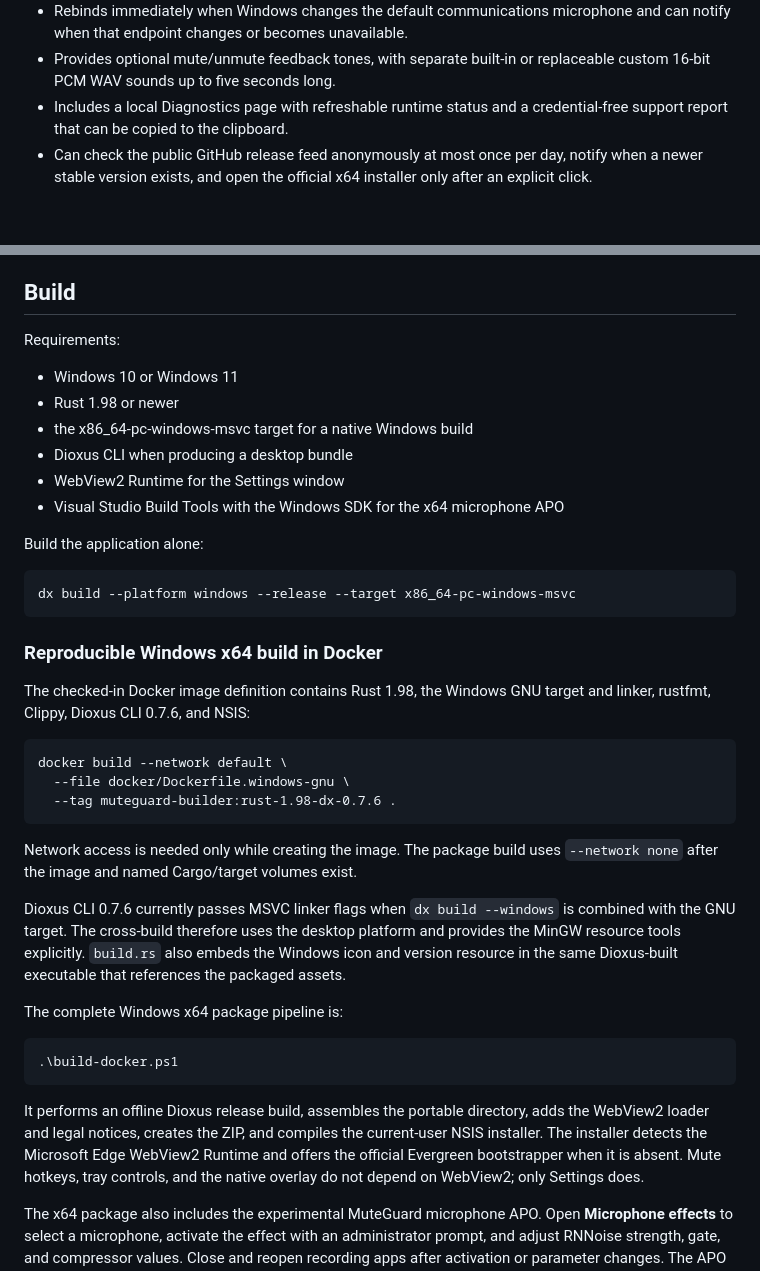
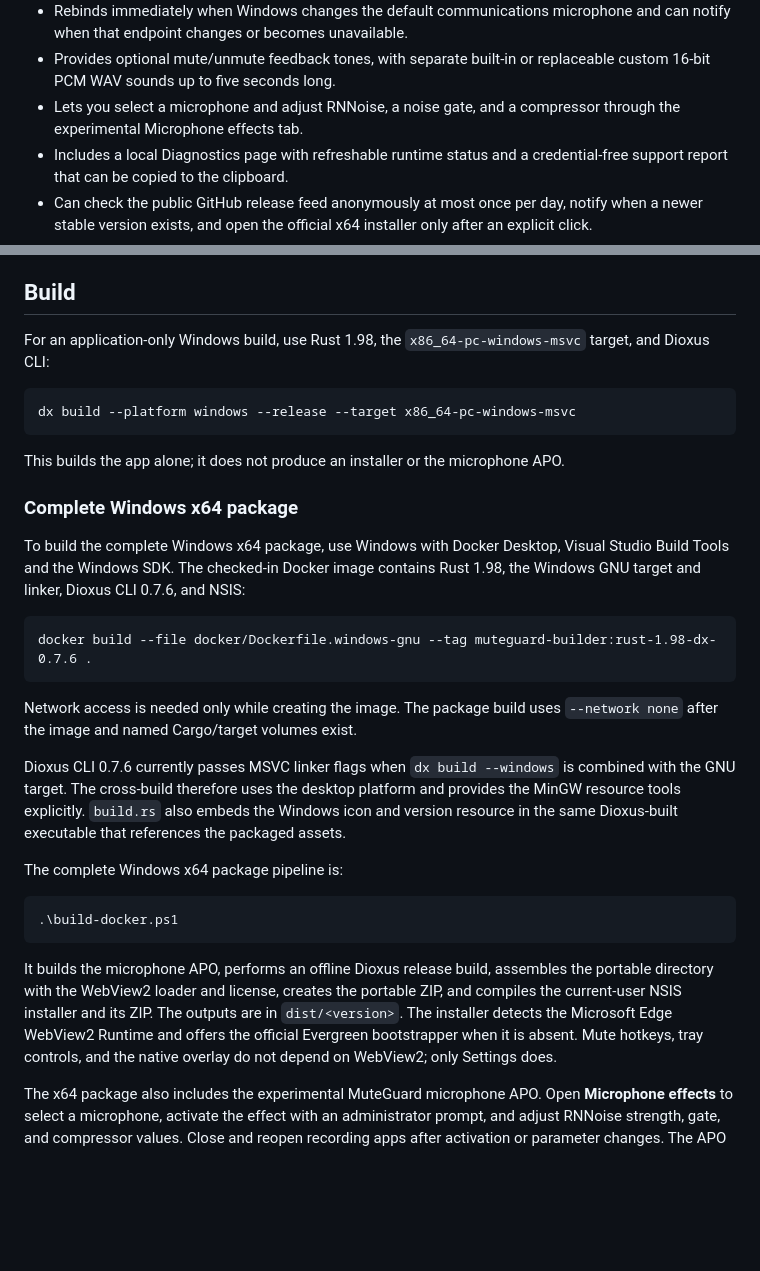
Before and after one commit to Minus193/MuteGuard, a Markdown page: README.md, 2 parts joined by grey strips. Rendered like a GitHub page; blank space fills up the shorter version.

Commit message:
Align README with x64 packaging workflow

```diff
--- a/README.md
+++ b/README.md
@@ -43,6 +43,8 @@ removing unrelated audio management and background monitoring.
   microphone and can notify when that endpoint changes or becomes unavailable.
 - Provides optional mute/unmute feedback tones, with separate built-in or
   replaceable custom 16-bit PCM WAV sounds up to five seconds long.
+- Lets you select a microphone and adjust RNNoise, a noise gate, and a
+  compressor through the experimental Microphone effects tab.
 - Includes a local Diagnostics page with refreshable runtime status and a
   credential-free support report that can be copied to the clipboard.
 - Can check the public GitHub release feed anonymously at most once per day,
@@ -113,27 +115,21 @@ errors are also surfaced through the Settings window or a native tray alert.
 
 ## Build
 
-Requirements:
-
-- Windows 10 or Windows 11
-- Rust 1.98 or newer
-- the x86_64-pc-windows-msvc target for a native Windows build
-- Dioxus CLI when producing a desktop bundle
-- WebView2 Runtime for the Settings window
-- Visual Studio Build Tools with the Windows SDK for the x64 microphone APO
-
-Build the application alone:
+For an application-only Windows build, use Rust 1.98, the
+`x86_64-pc-windows-msvc` target, and Dioxus CLI:
 
     dx build --platform windows --release --target x86_64-pc-windows-msvc
 
-### Reproducible Windows x64 build in Docker
+This builds the app alone; it does not produce an installer or the microphone APO.
 
-The checked-in Docker image definition contains Rust 1.98, the Windows GNU
-target and linker, rustfmt, Clippy, Dioxus CLI 0.7.6, and NSIS:
+### Complete Windows x64 package
 
-    docker build --network default \
-      --file docker/Dockerfile.windows-gnu \
-      --tag muteguard-builder:rust-1.98-dx-0.7.6 .
+To build the complete Windows x64 package, use Windows with Docker Desktop,
+Visual Studio Build Tools and the Windows SDK. The checked-in Docker image
+contains Rust 1.98, the Windows GNU target and linker, Dioxus CLI 0.7.6, and
+NSIS:
+
+    docker build --file docker/Dockerfile.windows-gnu --tag muteguard-builder:rust-1.98-dx-0.7.6 .
 
 Network access is needed only while creating the image. The package build
 uses `--network none` after the image and named Cargo/target volumes exist.
@@ -148,10 +144,12 @@ The complete Windows x64 package pipeline is:
 
     .\build-docker.ps1
 
-It performs an offline Dioxus release build, assembles the portable directory,
-adds the WebView2 loader and legal notices, creates the ZIP, and compiles the
-current-user NSIS installer. The installer detects the Microsoft Edge WebView2
-Runtime and offers the official Evergreen bootstrapper when it is absent.
+It builds the microphone APO, performs an offline Dioxus release build,
+assembles the portable directory with the WebView2 loader and license, creates
+the portable ZIP, and compiles the current-user NSIS installer and its ZIP.
+The outputs are in `dist/<version>`. The installer detects the Microsoft Edge
+WebView2 Runtime and offers the official Evergreen bootstrapper when it is
+absent.
 Mute hotkeys, tray controls, and the native overlay do not depend on WebView2;
 only Settings does.
 
```
